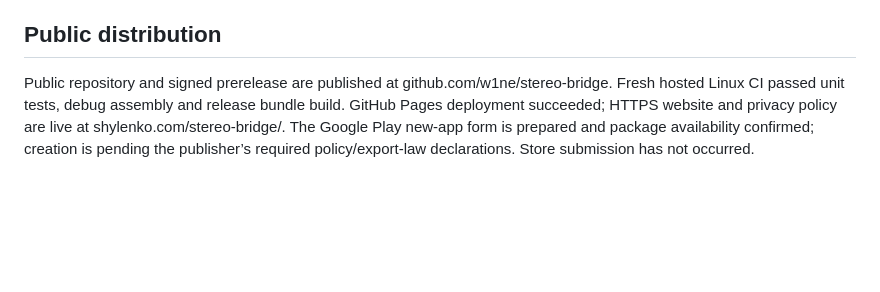
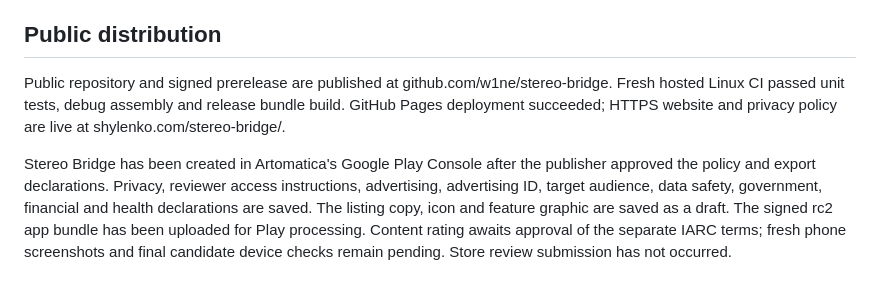
Before and after one commit to w1ne/stereo-bridge, a Markdown page: docs/release-verification.md, the part around the change. GitHub-like rendering; blank space fills up the shorter version.

Commit message:
docs: record Play Console draft progress

```diff
--- a/docs/release-verification.md
+++ b/docs/release-verification.md
@@ -30,4 +30,6 @@ Automated tests cover buffer overflow/live accounting, parser fragmentation/resy
 
 ## Public distribution
 
-Public repository and signed prerelease are published at github.com/w1ne/stereo-bridge. Fresh hosted Linux CI passed unit tests, debug assembly and release bundle build. GitHub Pages deployment succeeded; HTTPS website and privacy policy are live at shylenko.com/stereo-bridge/. The Google Play new-app form is prepared and package availability confirmed; creation is pending the publisher’s required policy/export-law declarations. Store submission has not occurred.
+Public repository and signed prerelease are published at github.com/w1ne/stereo-bridge. Fresh hosted Linux CI passed unit tests, debug assembly and release bundle build. GitHub Pages deployment succeeded; HTTPS website and privacy policy are live at shylenko.com/stereo-bridge/.
+
+Stereo Bridge has been created in Artomatica's Google Play Console after the publisher approved the policy and export declarations. Privacy, reviewer access instructions, advertising, advertising ID, target audience, data safety, government, financial and health declarations are saved. The listing copy, icon and feature graphic are saved as a draft. The signed rc2 app bundle has been uploaded for Play processing. Content rating awaits approval of the separate IARC terms; fresh phone screenshots and final candidate device checks remain pending. Store review submission has not occurred.
```
